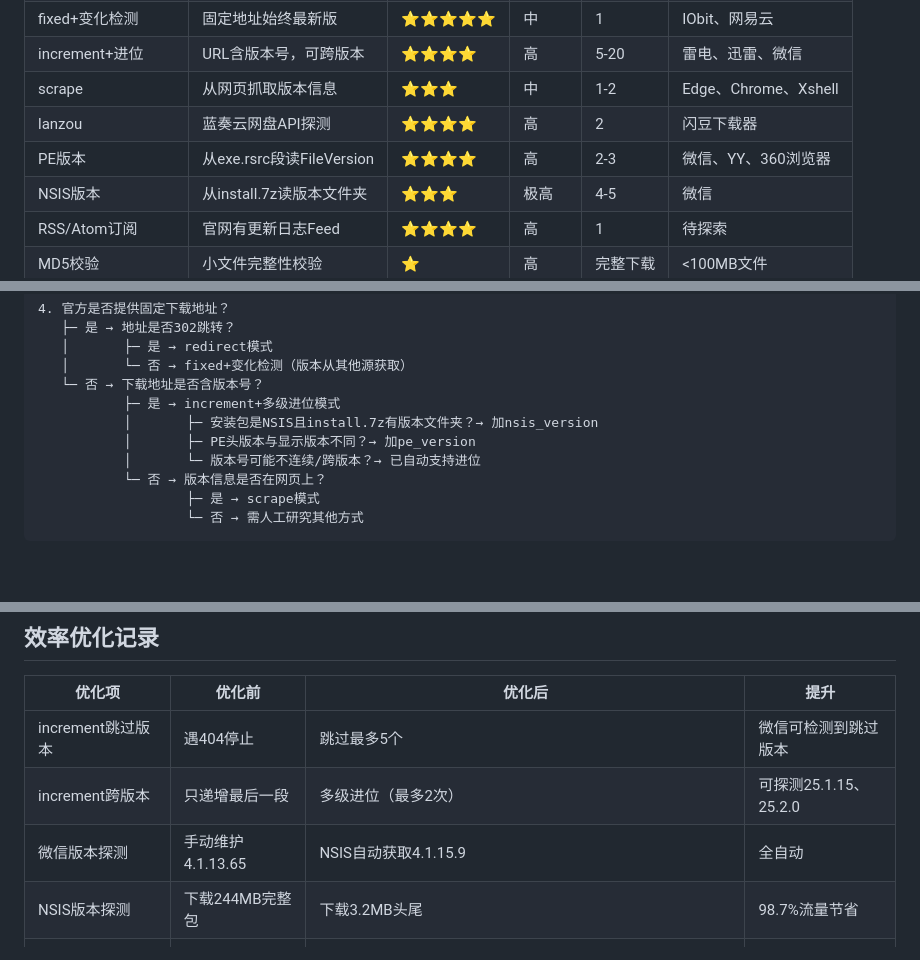
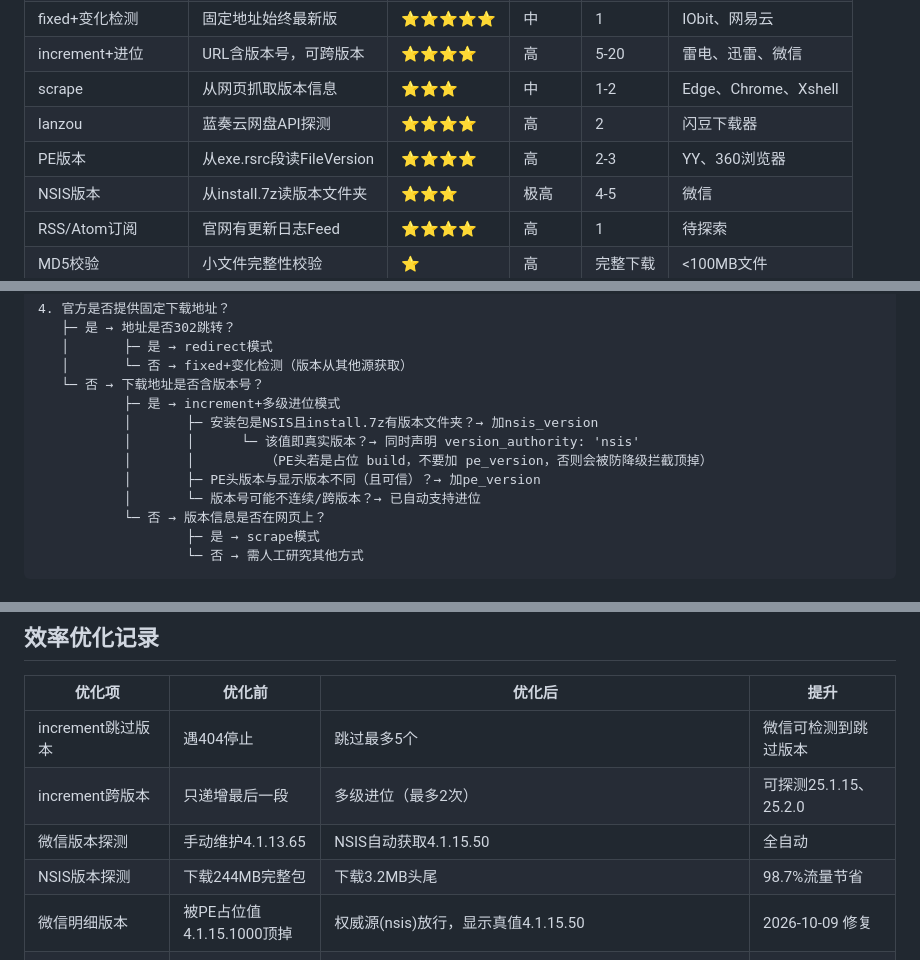
Before and after one commit to 423down-links/softofficelink, a Markdown page: DETECTION_GUIDE.md, 3 parts joined by grey strips. Rendered like a GitHub page; blank space fills up the shorter version.

```diff
--- a/DETECTION_GUIDE.md
+++ b/DETECTION_GUIDE.md
@@ -12,7 +12,7 @@
 | increment+进位 | URL含版本号，可跨版本 | ⭐⭐⭐⭐ | 高 | 5-20 | 雷电、迅雷、微信 |
 | scrape | 从网页抓取版本信息 | ⭐⭐⭐ | 中 | 1-2 | Edge、Chrome、Xshell |
 | lanzou | 蓝奏云网盘API探测 | ⭐⭐⭐⭐ | 高 | 2 | 闪豆下载器 |
-| PE版本 | 从exe.rsrc段读FileVersion | ⭐⭐⭐⭐ | 高 | 2-3 | 微信、YY、360浏览器 |
+| PE版本 | 从exe.rsrc段读FileVersion | ⭐⭐⭐⭐ | 高 | 2-3 | YY、360浏览器 |
 | NSIS版本 | 从install.7z读版本文件夹 | ⭐⭐⭐ | 极高 | 4-5 | 微信 |
 | RSS/Atom订阅 | 官网有更新日志Feed | ⭐⭐⭐⭐ | 高 | 1 | 待探索 |
 | MD5校验 | 小文件完整性校验 | ⭐ | 高 | 完整下载 | <100MB文件 |
@@ -364,7 +367,9 @@ def calc_md5_streaming(url, max_size=500*1024*1024, timeout=300):
    └─ 否 → 下载地址是否含版本号？
            ├─ 是 → increment+多级进位模式
            │       ├─ 安装包是NSIS且install.7z有版本文件夹？→ 加nsis_version
-           │       ├─ PE头版本与显示版本不同？→ 加pe_version
+           │       │      └─ 该值即真实版本？→ 同时声明 version_authority: 'nsis'
+           │       │         （PE头若是占位 build，不要加 pe_version，否则会被防降级拦截顶掉）
+           │       ├─ PE头版本与显示版本不同（且可信）？→ 加pe_version
            │       └─ 版本号可能不连续/跨版本？→ 已自动支持进位
            └─ 否 → 版本信息是否在网页上？
                    ├─ 是 → scrape模式
@@ -379,8 +384,9 @@ def calc_md5_streaming(url, max_size=500*1024*1024, timeout=300):
 |--------|--------|--------|------|
 | increment跳过版本 | 遇404停止 | 跳过最多5个 | 微信可检测到跳过版本 |
 | increment跨版本 | 只递增最后一段 | 多级进位（最多2次） | 可探测25.1.15、25.2.0 |
-| 微信版本探测 | 手动维护4.1.13.65 | NSIS自动获取4.1.15.9 | 全自动 |
+| 微信版本探测 | 手动维护4.1.13.65 | NSIS自动获取4.1.15.50 | 全自动 |
 | NSIS版本探测 | 下载244MB完整包 | 下载3.2MB头尾 | 98.7%流量节省 |
+| 微信明细版本 | 被PE占位值4.1.15.1000顶掉 | 权威源(nsis)放行，显示真值4.1.15.50 | 2026-10-09 修复 |
 | 7z工具依赖 | 需系统安装p7zip | 内置tools/7zz | 跨环境可用 |
 | 单软件超时 | 无（一个卡住全部卡住） | 45秒超时+重试2次 | 可靠性提升 |
 | 检测失败处理 | 覆盖为空 | 保留上次成功数据 | 数据不丢失 |
```
Also changed, not shown: other parts of DETECTION_GUIDE.md (+64 -44 lines).
